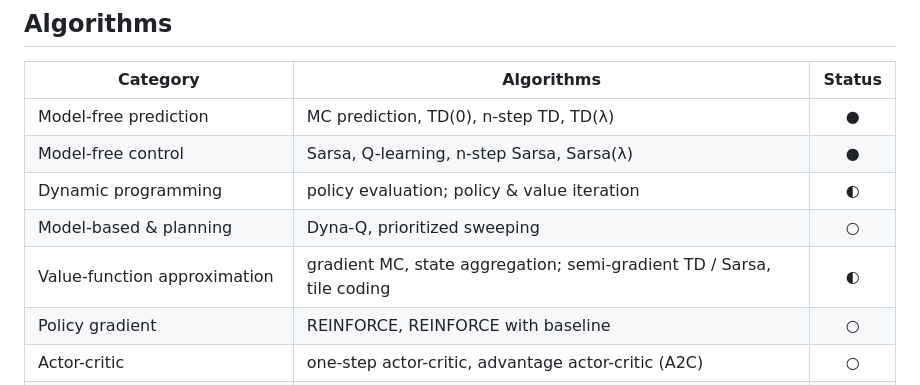
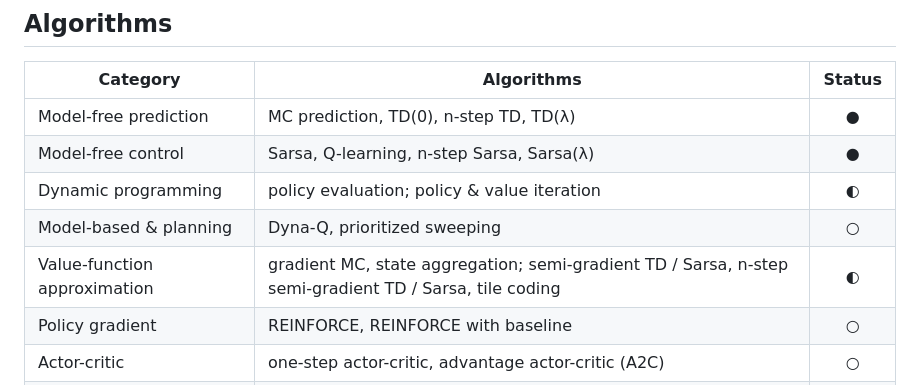
Before and after one commit to SaiSampathKedari/Reinforcement-Learning, a Markdown page: README.md, the part around the change. GitHub-like rendering.

Commit message:
Note n-step FA in README

```diff
--- a/README.md
+++ b/README.md
@@ -29,7 +29,7 @@ Requires Python ≥ 3.10.
 | Model-free control | Sarsa, Q-learning, n-step Sarsa, Sarsa(λ) | ● |
 | Dynamic programming | policy evaluation; policy & value iteration | ◐ |
 | Model-based & planning | Dyna-Q, prioritized sweeping | ○ |
-| Value-function approximation | gradient MC, state aggregation; semi-gradient TD / Sarsa, tile coding | ◐ |
+| Value-function approximation | gradient MC, state aggregation; semi-gradient TD / Sarsa, n-step semi-gradient TD / Sarsa, tile coding | ◐ |
 | Policy gradient | REINFORCE, REINFORCE with baseline | ○ |
 | Actor-critic | one-step actor-critic, advantage actor-critic (A2C) | ○ |
 | Trust-region & proximal methods | natural policy gradient, TRPO, PPO | ○ |
```
